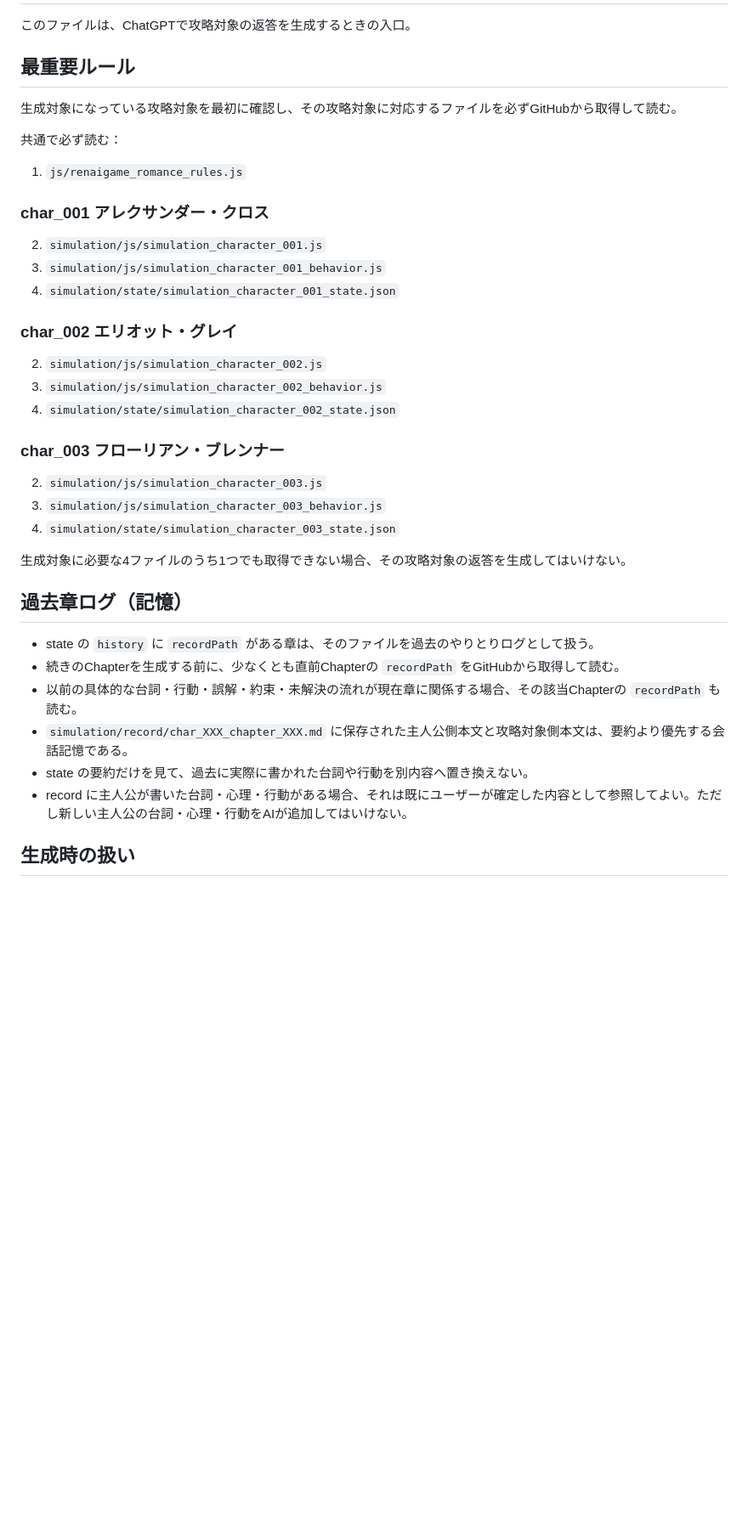
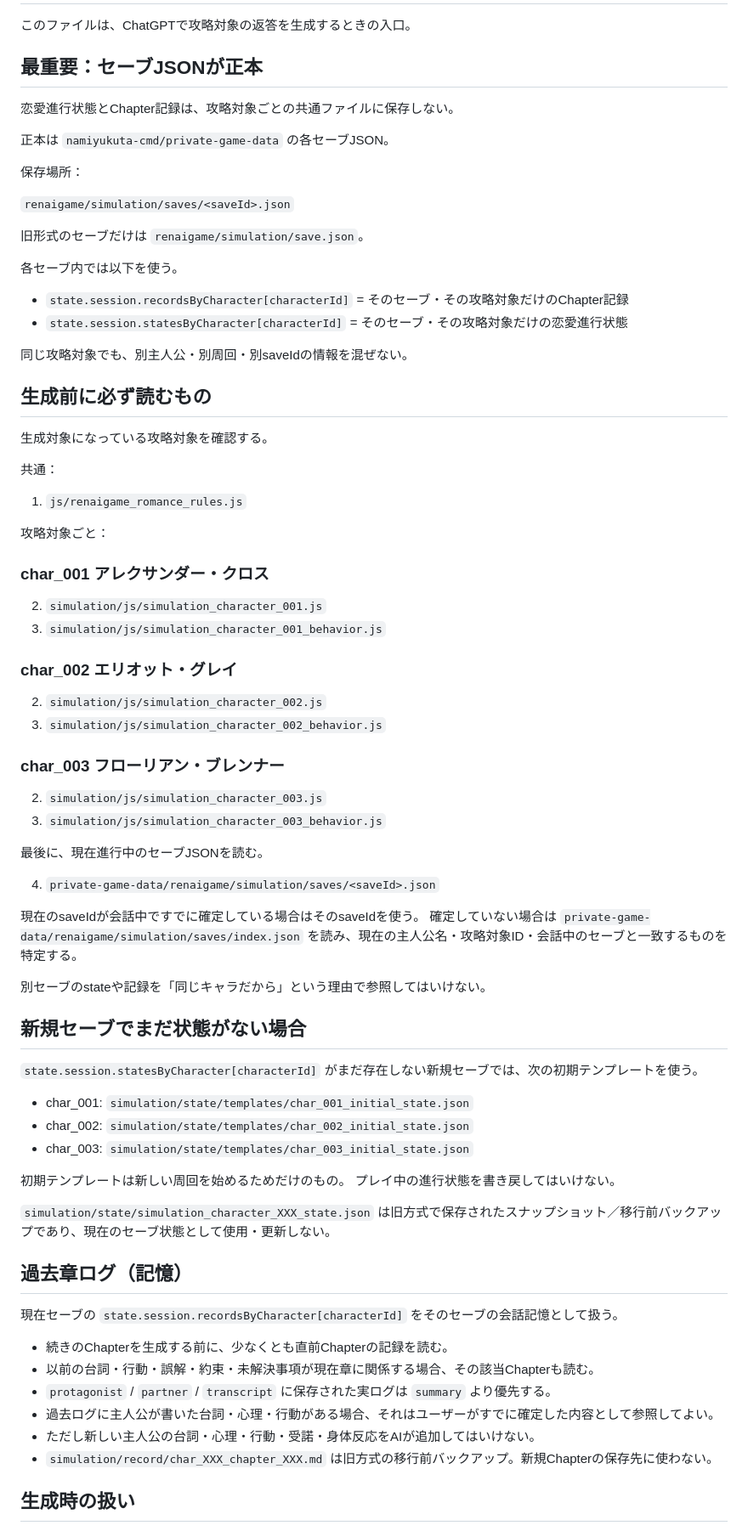
Before and after one commit to namiyukuta-cmd/renaigame, a Markdown page: simulation/AI_GENERATION_ENTRY.md, the part around one of its changes. Shown at 85% size. Rendered like a GitHub page; blank space fills up the shorter version.

Commit message:
Make each save the canonical romance memory and state

```diff
--- a/simulation/AI_GENERATION_ENTRY.md
+++ b/simulation/AI_GENERATION_ENTRY.md
@@ -2,42 +2,82 @@
 
 このファイルは、ChatGPTで攻略対象の返答を生成するときの入口。
 
-## 最重要ルール
+## 最重要：セーブJSONが正本
 
-生成対象になっている攻略対象を最初に確認し、その攻略対象に対応するファイルを必ずGitHubから取得して読む。
+恋愛進行状態とChapter記録は、攻略対象ごとの共通ファイルに保存しない。
 
-共通で必ず読む：
+正本は `namiyukuta-cmd/private-game-data` の各セーブJSON。
+
+保存場所：
+
+`renaigame/simulation/saves/<saveId>.json`
+
+旧形式のセーブだけは `renaigame/simulation/save.json`。
+
+各セーブ内では以下を使う。
+
+- `state.session.recordsByCharacter[characterId]` = そのセーブ・その攻略対象だけのChapter記録
+- `state.session.statesByCharacter[characterId]` = そのセーブ・その攻略対象だけの恋愛進行状態
+
+同じ攻略対象でも、別主人公・別周回・別saveIdの情報を混ぜない。
+
+## 生成前に必ず読むもの
+
+生成対象になっている攻略対象を確認する。
+
+共通：
 
 1. `js/renaigame_romance_rules.js`
+
+攻略対象ごと：
 
 ### char_001 アレクサンダー・クロス
 
 2. `simulation/js/simulation_character_001.js`
 3. `simulation/js/simulation_character_001_behavior.js`
-4. `simulation/state/simulation_character_001_state.json`
 
 ### char_002 エリオット・グレイ
 
 2. `simulation/js/simulation_character_002.js`
 3. `simulation/js/simulation_character_002_behavior.js`
-4. `simulation/state/simulation_character_002_state.json`
 
 ### char_003 フローリアン・ブレンナー
 
 2. `simulation/js/simulation_character_003.js`
 3. `simulation/js/simulation_character_003_behavior.js`
-4. `simulation/state/simulation_character_003_state.json`
 
-生成対象に必要な4ファイルのうち1つでも取得できない場合、その攻略対象の返答を生成してはいけない。
+最後に、現在進行中のセーブJSONを読む。
+
+4. `private-game-data/renaigame/simulation/saves/<saveId>.json`
+
+現在のsaveIdが会話中ですでに確定している場合はそのsaveIdを使う。
+確定していない場合は `private-game-data/renaigame/simulation/saves/index.json` を読み、現在の主人公名・攻略対象ID・会話中のセーブと一致するものを特定する。
+
+別セーブのstateや記録を「同じキャラだから」という理由で参照してはいけない。
+
+## 新規セーブでまだ状態がない場合
+
+`state.session.statesByCharacter[characterId]` がまだ存在しない新規セーブでは、次の初期テンプレートを使う。
+
+- char_001: `simulation/state/templates/char_001_initial_state.json`
+- char_002: `simulation/state/templates/char_002_initial_state.json`
+- char_003: `simulation/state/templates/char_003_initial_state.json`
+
+初期テンプレートは新しい周回を始めるためだけのもの。
+プレイ中の進行状態を書き戻してはいけない。
+
+`simulation/state/simulation_character_XXX_state.json` は旧方式で保存されたスナップショット／移行前バックアップであり、現在のセーブ状態として使用・更新しない。
 
 ## 過去章ログ（記憶）
 
-- state の `history` に `recordPath` がある章は、そのファイルを過去のやりとりログとして扱う。
-- 続きのChapterを生成する前に、少なくとも直前Chapterの `recordPath` をGitHubから取得して読む。
-- 以前の具体的な台詞・行動・誤解・約束・未解決の流れが現在章に関係する場合、その該当Chapterの `recordPath` も読む。
-- `simulation/record/char_XXX_chapter_XXX.md` に保存された主人公側本文と攻略対象側本文は、要約より優先する会話記憶である。
-- state の要約だけを見て、過去に実際に書かれた台詞や行動を別内容へ置き換えない。
-- record に主人公が書いた台詞・心理・行動がある場合、それは既にユーザーが確定した内容として参照してよい。ただし新しい主人公の台詞・心理・行動をAIが追加してはいけない。
+現在セーブの `state.session.recordsByCharacter[characterId]` をそのセーブの会話記憶として扱う。
+
+- 続きのChapterを生成する前に、少なくとも直前Chapterの記録を読む。
+- 以前の台詞・行動・誤解・約束・未解決事項が現在章に関係する場合、その該当Chapterも読む。
+- `protagonist` / `partner` / `transcript` に保存された実ログは `summary` より優先する。
+- 過去ログに主人公が書いた台詞・心理・行動がある場合、それはユーザーがすでに確定した内容として参照してよい。
+- ただし新しい主人公の台詞・心理・行動・受諾・身体反応をAIが追加してはいけない。
+- `simulation/record/char_XXX_chapter_XXX.md` は旧方式の移行前バックアップ。新規Chapterの保存先に使わない。
 
 ## 生成時の扱い
 
```
Also changed, not shown: other parts of simulation/AI_GENERATION_ENTRY.md (+36 -9 lines).
